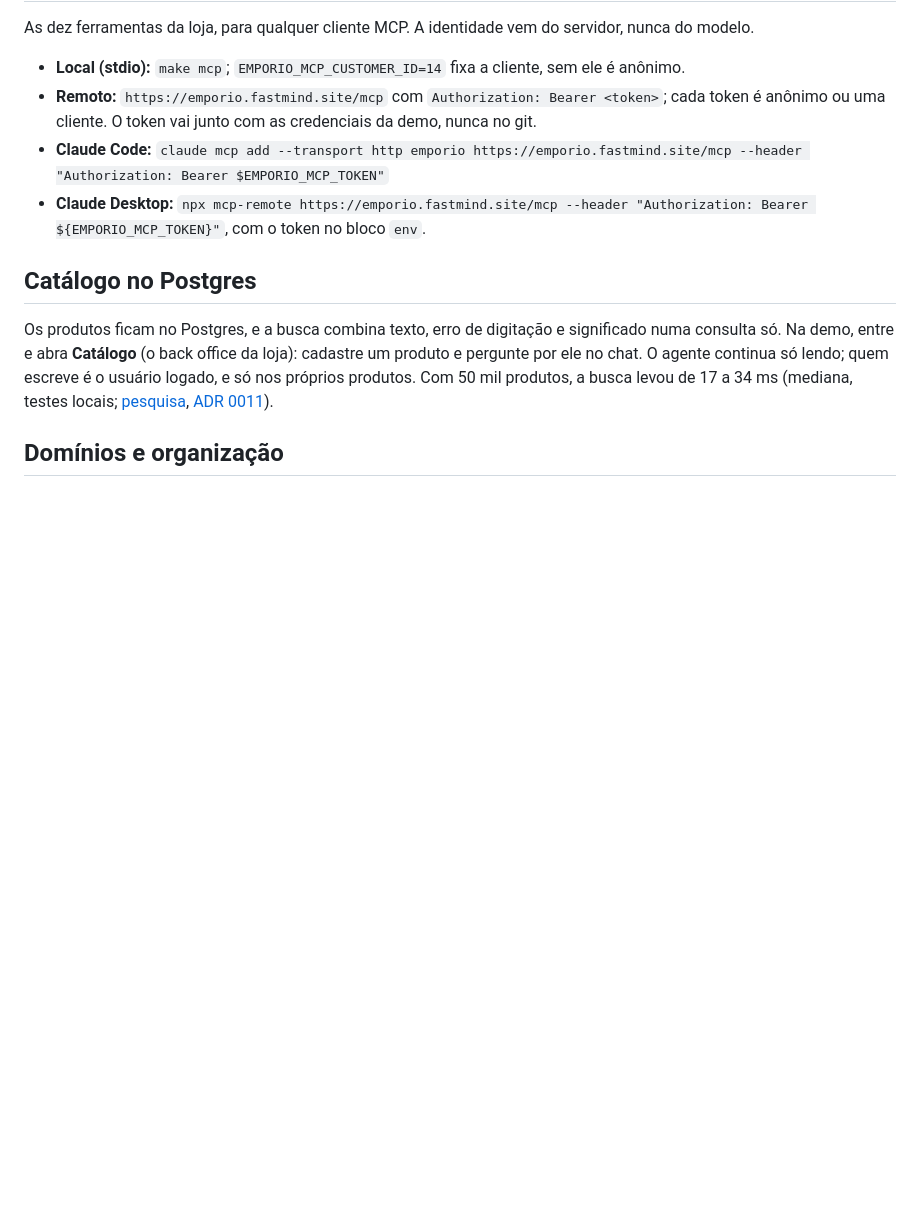
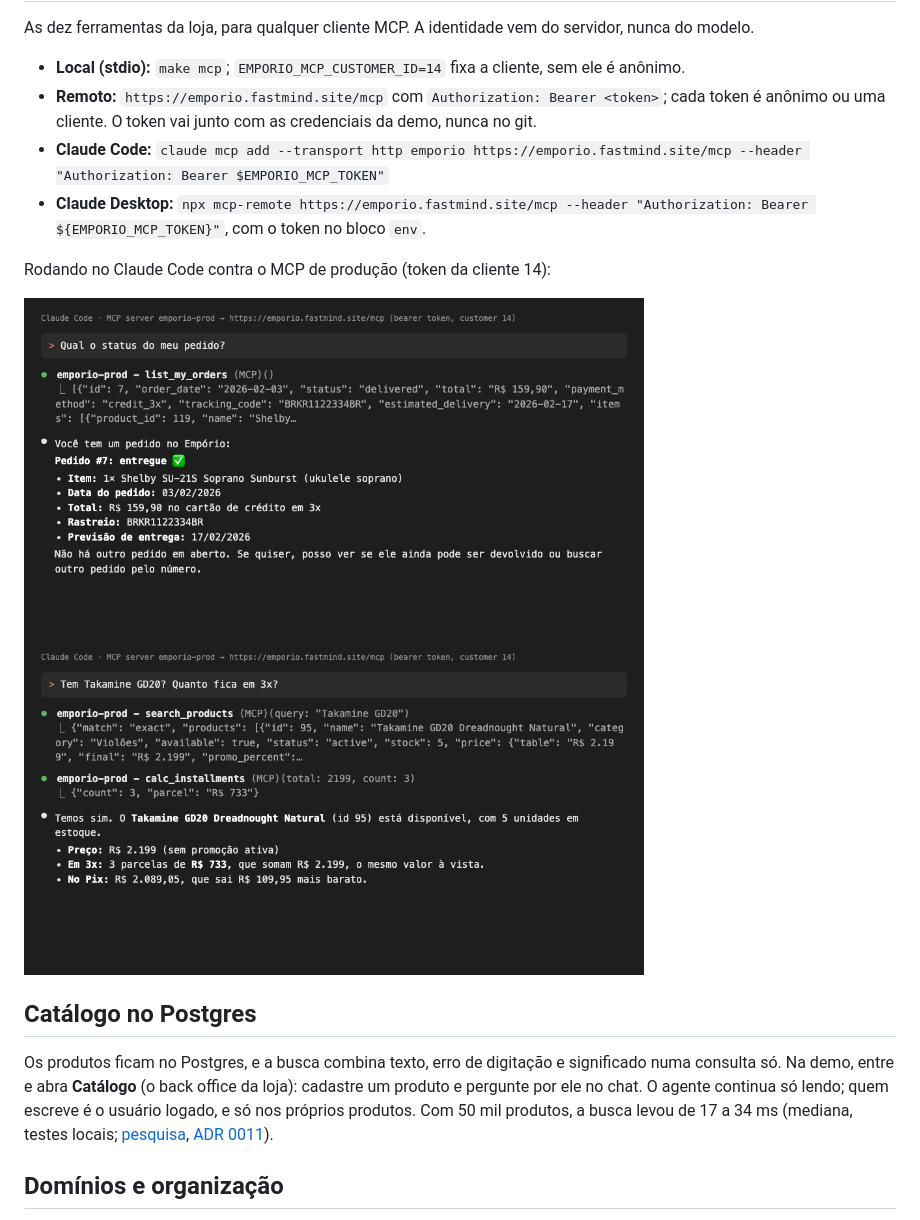
Before and after one commit to rafaeljonker/emporio-da-musica-agent, a Markdown page: README.md, the part around the change. Rendered like a GitHub page; pictures changed too: docs/img/mcp-order-status.png (added), docs/img/mcp-product-installments.png (added); blank space fills up the shorter version.

```diff
--- a/README.md
+++ b/README.md
@@ -76,6 +76,11 @@ As dez ferramentas da loja, para qualquer cliente MCP. A identidade vem do servi
 - **Remoto:** `https://emporio.fastmind.site/mcp` com `Authorization: Bearer <token>`; cada token é anônimo ou uma cliente. O token vai junto com as credenciais da demo, nunca no git.
 - **Claude Code:** `claude mcp add --transport http emporio https://emporio.fastmind.site/mcp --header "Authorization: Bearer $EMPORIO_MCP_TOKEN"`
 - **Claude Desktop:** `npx mcp-remote https://emporio.fastmind.site/mcp --header "Authorization: Bearer ${EMPORIO_MCP_TOKEN}"`, com o token no bloco `env`.
+
+Rodando no Claude Code contra o MCP de produção (token da cliente 14):
+
+<img src="docs/img/mcp-order-status.png" alt="Claude Code chama list_my_orders no MCP remoto e responde o status do pedido 7" width="620">
+<img src="docs/img/mcp-product-installments.png" alt="Claude Code chama search_products e calc_installments no MCP remoto" width="620">
 
 ## Catálogo no Postgres
 
```
Also changed, not shown: README.en.md (+5 -0 lines).
